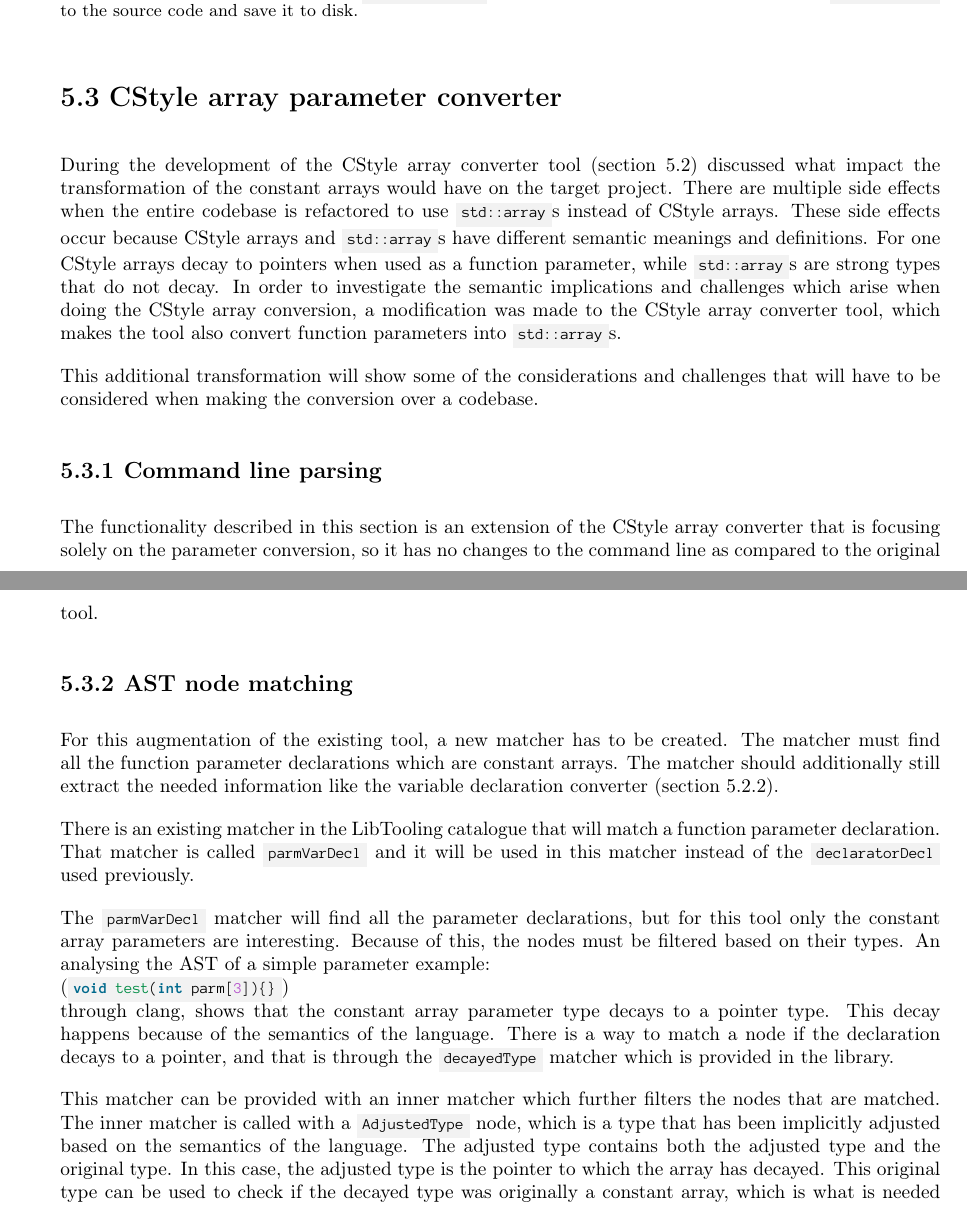
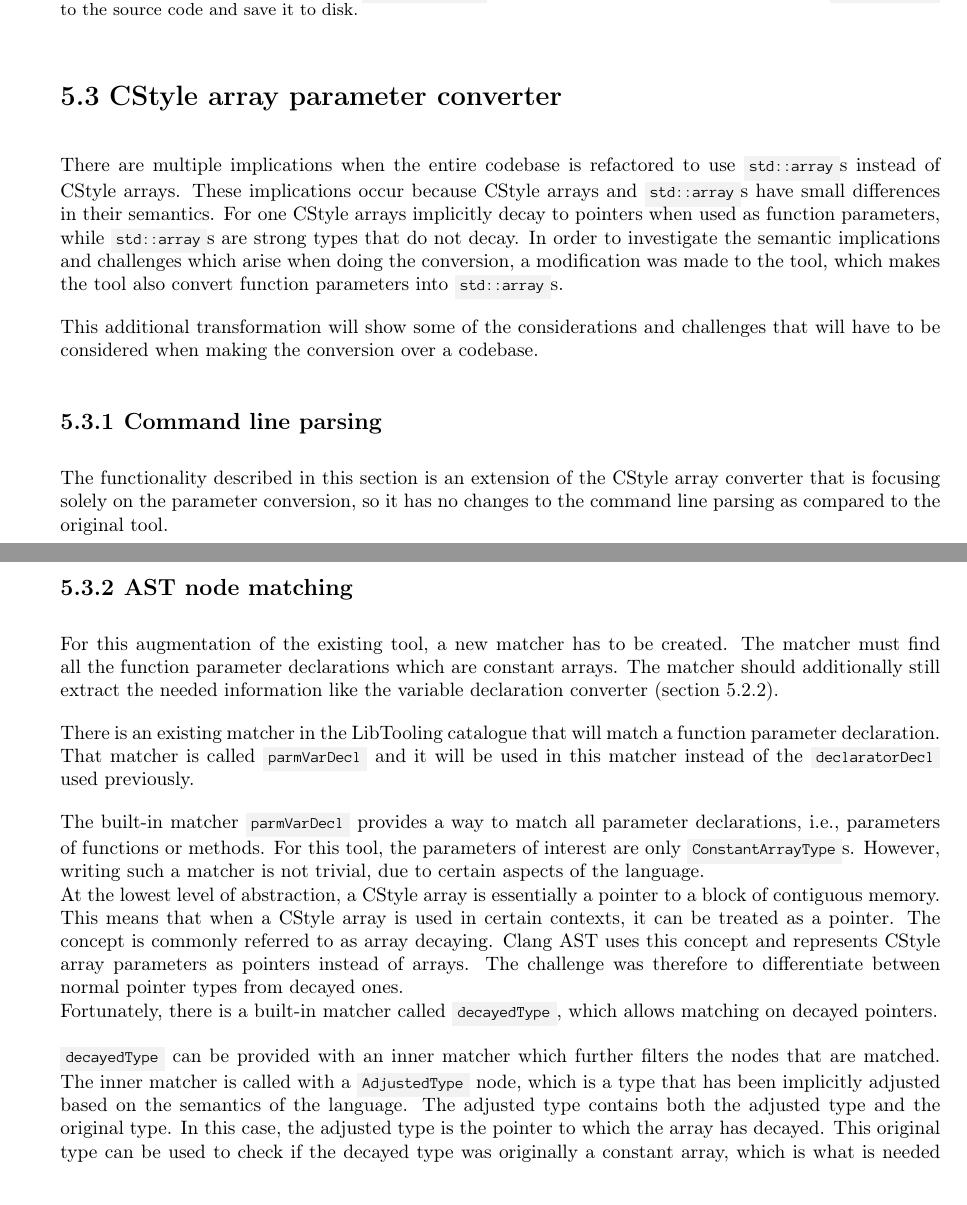
Before and after one commit to mortenhaahr/RD, a LaTeX thesis (report/main.tex, which reads report/085tool_examples/035cstyle_array_params.tex): two parts of pages 26 and 27 of 46, joined at a grey line, cut so that both start at the same text. Compiled offline with pdfLaTeX.

Commit message:
Started reviewing array params

```diff
--- a/report/085tool_examples/035cstyle_array_params.tex
+++ b/report/085tool_examples/035cstyle_array_params.tex
@@ -1,13 +1,17 @@
 
 \section{CStyle array parameter converter} \label{sec:080:035:cstyleArrayParm}
 
-During the development of the CStyle array converter tool (\cref{sec:045tool:c_style_array}) discussed what impact the transformation of the constant arrays would have on the target project. There are multiple side effects when the entire codebase is refactored to use \cppinline{std::array}s instead of CStyle arrays. These side effects occur because CStyle arrays and \cppinline{std::array}s have different semantic meanings and definitions. For one CStyle arrays decay to pointers when used as a function parameter, while \cppinline{std::array}s are strong types that do not decay. In order to investigate the semantic implications and challenges which arise when doing the CStyle array conversion, a modification was made to the CStyle array converter tool, which makes the tool also convert function parameters into \cppinline{std::array}s.
+% TODO: Rewrite paragraph.
+% We need to convert C-style to std in function calls because different prototype.
+% We have an unhandled problem: std array does not decay to pointers, meaning we cant always pass std arrays to previous functions.
+There are multiple implications when the entire codebase is refactored to use \cppinline{std::array}s instead of CStyle arrays. These implications occur because CStyle arrays and \cppinline{std::array}s have small differences in their semantics.
+For one CStyle arrays implicitly decay to pointers when used as function parameters, while \cppinline{std::array}s are strong types that do not decay. In order to investigate the semantic implications and challenges which arise when doing the conversion, a modification was made to the tool, which makes the tool also convert function parameters into \cppinline{std::array}s.
 
 This additional transformation will show some of the considerations and challenges that will have to be considered when making the conversion over a codebase.
 
 \subsection{Command line parsing}
 
-The functionality described in this section is an extension of the CStyle array converter that is focusing solely on the parameter conversion, so it has no changes to the command line as compared to the original tool.
+The functionality described in this section is an extension of the CStyle array converter that is focusing solely on the parameter conversion, so it has no changes to the command line parsing as compared to the original tool.
 
 \subsection{AST node matching}
 
@@ -15,17 +19,21 @@ For this augmentation of the existing tool, a new matcher has to be created. The
 
 There is an existing matcher in the LibTooling catalogue that will match a function parameter declaration. That matcher is called \cppinline{parmVarDecl} and it will be used in this matcher instead of the \cppinline{declaratorDecl} used previously.
 
-The \cppinline{parmVarDecl} matcher will find all the parameter declarations, but for this tool only the constant array parameters are interesting. Because of this, the nodes must be filtered based on their types. An analysing the AST of a simple parameter example:\\ (\cppinline{void test(int parm[3]){}})\\
-through clang, shows that the constant array parameter type decays to a pointer type. This decay happens because of the semantics of the language. There is a way to match a node if the declaration decays to a pointer, and that is through the \cppinline{decayedType} matcher which is provided in the library.
+The built-in matcher \cppinline{parmVarDecl} provides a way to match all parameter declarations, i.e., parameters of functions or methods. For this tool, the parameters of interest are only \cppinline{ConstantArrayType}s. However, writing such a matcher is not trivial, due to certain aspects of the language.\\
+At the lowest level of abstraction, a CStyle array is essentially a pointer to a block of contiguous memory.
+This means that when a CStyle array is used in certain contexts, it can be treated as a pointer. The concept is commonly referred to as array decaying.
+Clang AST uses this concept and represents CStyle array parameters as pointers instead of arrays.
+The challenge was therefore to differentiate between normal pointer types from decayed ones.\\
+Fortunately, there is a built-in matcher called \cppinline{decayedType}, which allows matching on decayed pointers.
 
-This matcher can be provided with an inner matcher which further filters the nodes that are matched. The inner matcher is called with a \cppinline{AdjustedType} node, which is a type that has been implicitly adjusted based on the semantics of the language. The adjusted type contains both the adjusted type and the original type. In this case, the adjusted type is the pointer to which the array has decayed. This original type can be used to check if the decayed type was originally a constant array, which is what is needed for this tool.
+% TODO: Rewrite two paragraphs below to be more easy for reader. We had to write the matcher hasOriginalType as a decayedType can be either an array or a function. The information of the original type can be found inside AdjustedType.
+\cppinline{decayedType} can be provided with an inner matcher which further filters the nodes that are matched. The inner matcher is called with a \cppinline{AdjustedType} node, which is a type that has been implicitly adjusted based on the semantics of the language. The adjusted type contains both the adjusted type and the original type. In this case, the adjusted type is the pointer to which the array has decayed. This original type can be used to check if the decayed type was originally a constant array, which is what is needed for this tool.
 
 No matcher in the library will ensure that the original type of an adjusted type is a constant array type so that matcher has to be implemented. Creating a custom matcher is done through helper macros in the library. There are many different helper macros, which allow the creator of the matcher to fine-tune the matcher to the exact needs. This flexibility also makes it somewhat complicated for first-time developers, as there are many options to sort through. In this case, the matcher is provided with an adjusted type node, which has to be filtered on the original type. The original type has to be compared with another type. This means that a parameter is needed for the matcher. The correct macro for this type of matcher is the \cppinline{AST_MATCHER_P} macro. This macro allows the user to specify the input node type and a single parameter which is given to the matcher. Because this matcher will compare types, the type of the input parameter is a \cppinline{Matcher<QualType>}. The signature of the matcher is shown on \cref{code:085tool_ex:035array_param:match_signiture}.
 
 \begin{listing}[H]
     \begin{cppcode}
-AST_MATCHER_P(AdjustedType, hasOriginalType,
-                  ast_matchers::internal::Matcher<QualType>, InnerType) {
+AST_MATCHER_P(AdjustedType, hasOriginalType, ast_matchers::internal::Matcher<QualType>, InnerType) {
     ...
 }
     \end{cppcode}
```
Also changed, not shown: report/085tool_examples/030cstyle_array.tex (+0 -1 lines).
